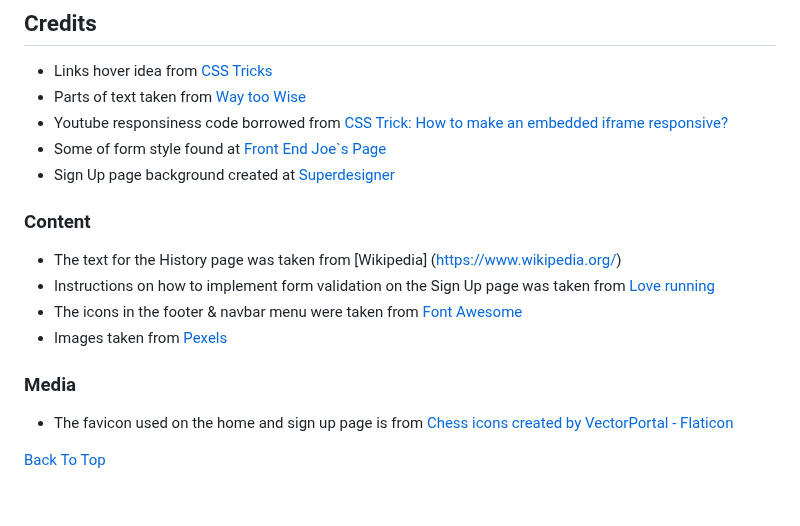
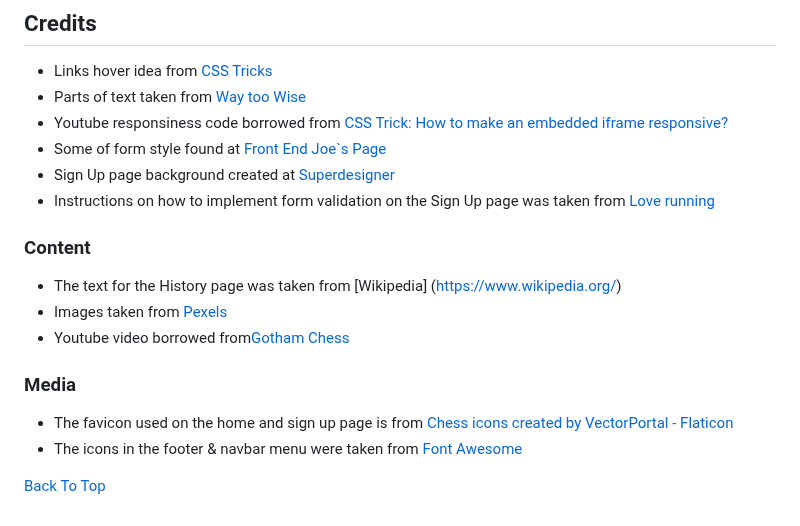
Before and after one commit to Salewitcher/Chess-Lovers, a Markdown page: README.md, the part around the change. GitHub-like rendering.

Commit message:
Rearrange credits & content in README.md

```diff
--- a/README.md
+++ b/README.md
@@ -144,16 +144,17 @@ The live link can be found here - <https://salewitcher.github.io/Chess-Lovers/>
 - Youtube responsiness code borrowed from [CSS Trick: How to make an embedded iframe responsive?](https://www.youtube.com/watch?v=QG7JQkeaJy4)
 - Some of form style found at [Front End Joe`s Page](https://frontendjoe.com/)
 - Sign Up page background created at [Superdesigner](https://superdesigner.co/tools/css-backgrounds)
+- Instructions on how to implement form validation on the Sign Up page was taken from [Love running](https://learn.codeinstitute.net/courses/course-v1:CodeInstitute+LRFX101+2023_Q2/courseware/e805068059af42af87681032aa64053f/fc8bba87c52a4d91b32d1c7c28b1d79b/?child=first)
 
 ### Content
 
 - The text for the History page was taken from [Wikipedia] (<https://www.wikipedia.org/>)
-- Instructions on how to implement form validation on the Sign Up page was taken from [Love running](https://learn.codeinstitute.net/courses/course-v1:CodeInstitute+LRFX101+2023_Q2/courseware/e805068059af42af87681032aa64053f/fc8bba87c52a4d91b32d1c7c28b1d79b/?child=first)
-- The icons in the footer & navbar menu were taken from [Font Awesome](https://fontawesome.com/)
 - Images taken from [Pexels](https://www.pexels.com/search/chess/)
+- Youtube video borrowed from[Gotham Chess](https://www.youtube.com/@GothamChess)
 
 ### Media
 
 - The favicon used on the home and sign up page is from [Chess icons created by VectorPortal - Flaticon](https://www.flaticon.com/free-icons/chess)
+- The icons in the footer & navbar menu were taken from [Font Awesome](https://fontawesome.com/)
 
 [Back To Top](#chess-lovers)
```
